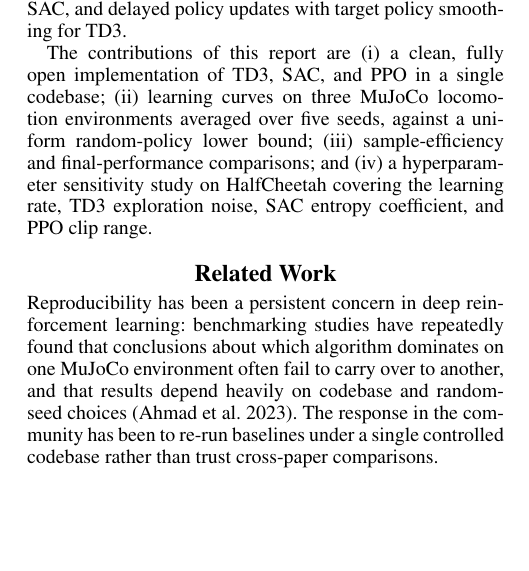
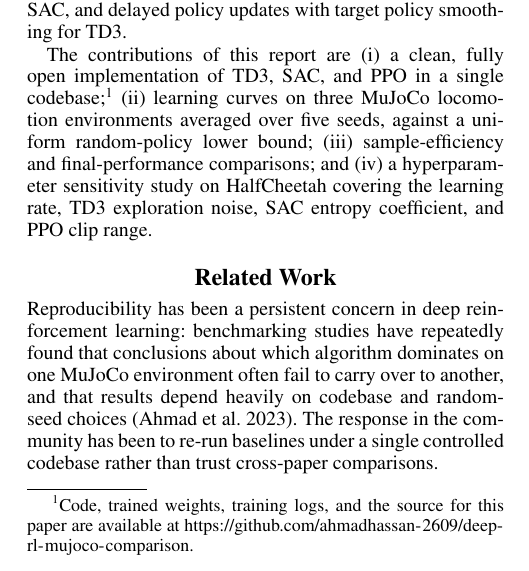
Before and after one commit to ahmadhassan-2609/deep-rl-mujoco-comparison, a LaTeX paper (report/main.tex): part of one column of page 1 of 6, cut so that both start at the same text, the shorter picture padded with empty space. The pictures show the PDF file report/main.pdf that the author committed with the source.

Commit message:
Add GitHub link footnote to the report intro

```diff
--- a/report/main.tex
+++ b/report/main.tex
@@ -94,9 +94,8 @@ clipped value loss for PPO, automatic entropy tuning for SAC, and delayed
 policy updates with target policy smoothing for TD3.
 
 The contributions of this report are (i) a clean, fully open implementation
-of TD3, SAC, and PPO in a single codebase; (ii) learning curves on three
-MuJoCo locomotion environments averaged over five seeds, against a uniform
-random-policy lower bound; (iii) sample-efficiency and
-final-performance comparisons; and (iv) a hyperparameter sensitivity study
-on HalfCheetah covering the learning rate, TD3 exploration noise, SAC
-entropy coefficient, and PPO clip range.
+of TD3, SAC, and PPO in a single codebase;\footnote{Code, trained weights,
+training logs, and the source for this paper are available at
+\url{https://github.com/ahmadhassan-2609/deep-rl-mujoco-comparison}.} (ii)
+learning curves on three MuJoCo locomotion environments averaged over five
+seeds, against a uniform random-policy lower bound; (iii) sample-efficiency
```
Also changed, not shown: report/main.pdf, report/main.tex (3 more changed lines).
